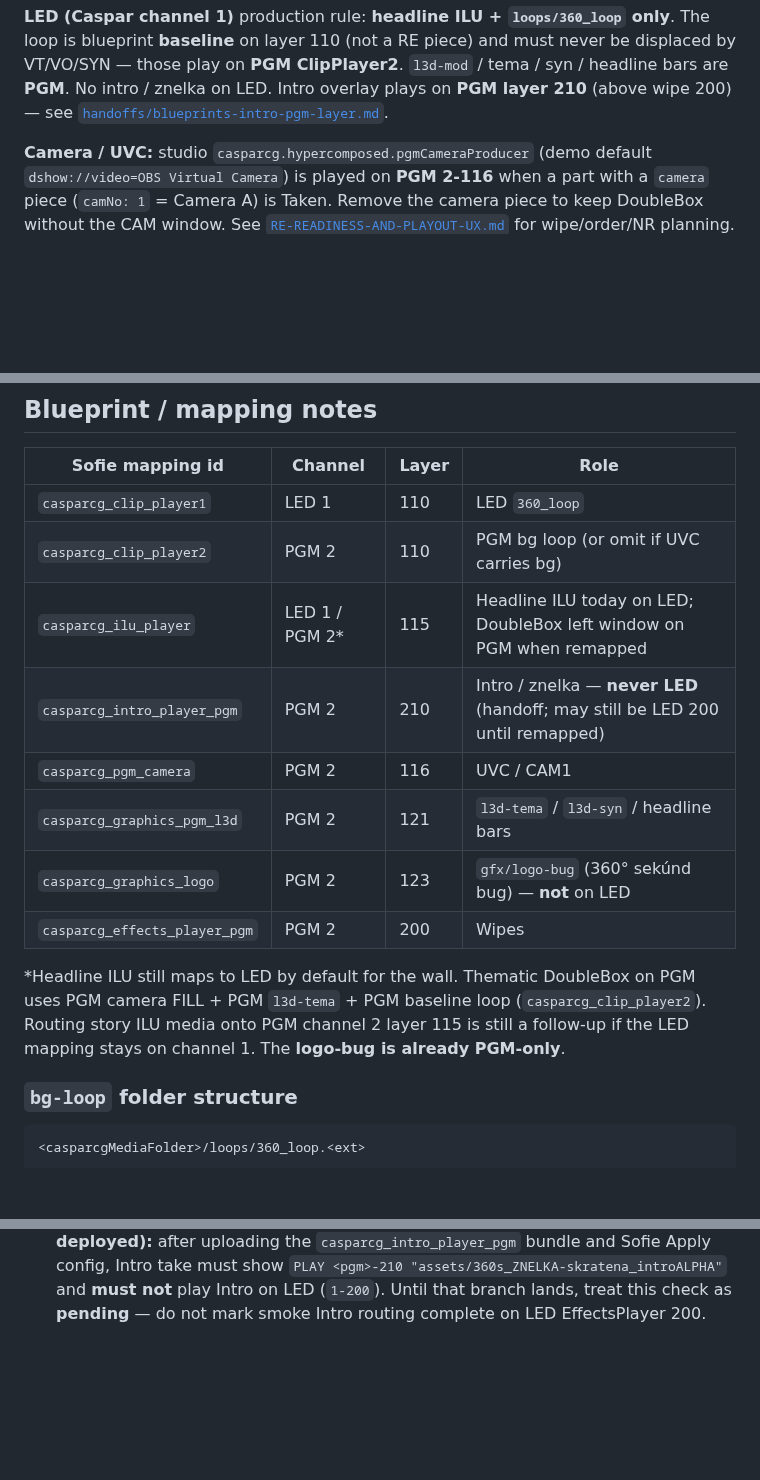
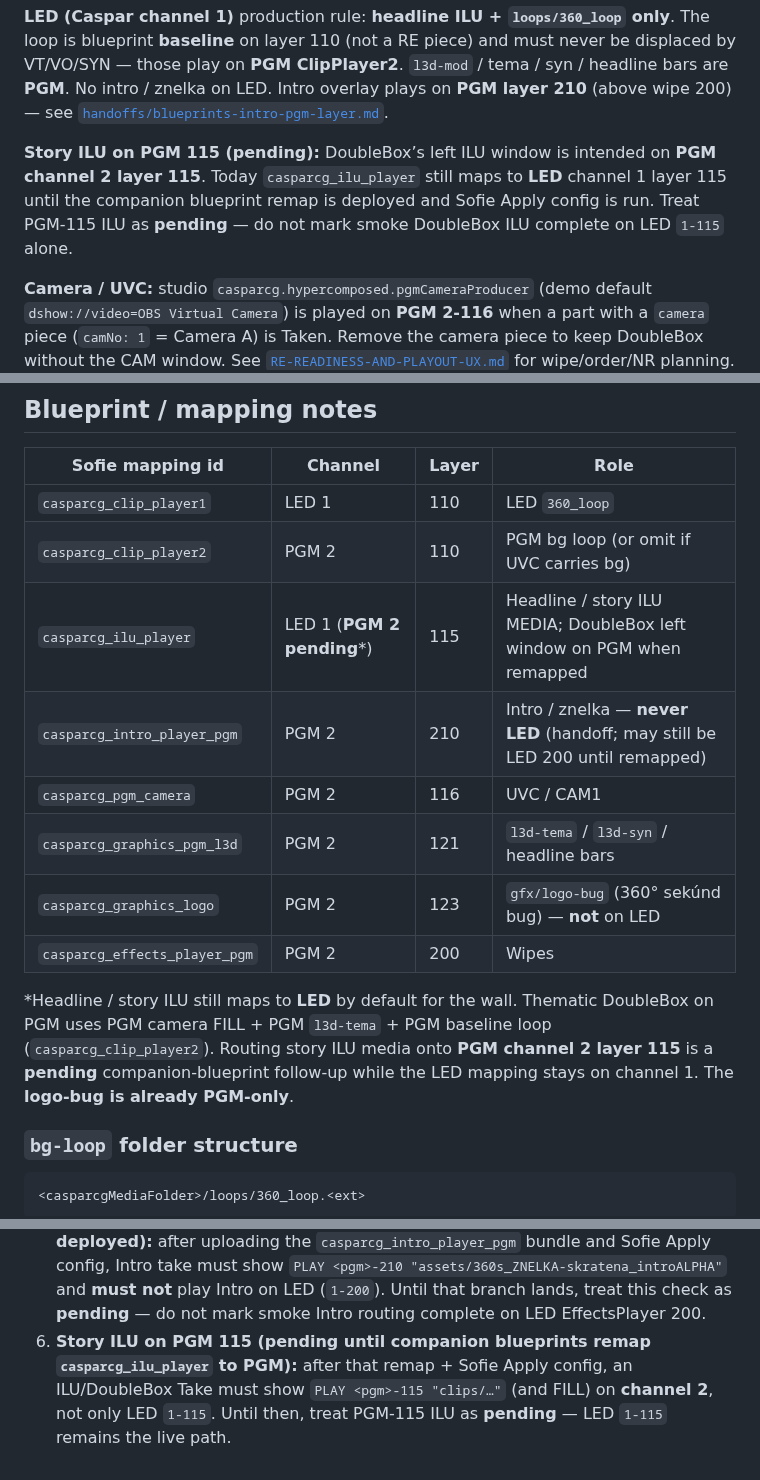
Before and after one commit to tojemoc/sofie, a Markdown page: docs/integration/DOUBLEBOX-PGM.md, 3 parts joined by grey strips. GitHub-like rendering; blank space fills up the shorter version.

```diff
--- a/docs/integration/DOUBLEBOX-PGM.md
+++ b/docs/integration/DOUBLEBOX-PGM.md
@@ -22,6 +22,12 @@ displaced by VT/VO/SYN — those play on **PGM ClipPlayer2**. `l3d-mod` / tema /
 headline bars are **PGM**. No intro / znelka on LED. Intro overlay plays on
 **PGM layer 210** (above wipe 200) — see
 [`handoffs/blueprints-intro-pgm-layer.md`](./handoffs/blueprints-intro-pgm-layer.md).
+
+**Story ILU on PGM 115 (pending):** DoubleBox’s left ILU window is intended on
+**PGM channel 2 layer 115**. Today `casparcg_ilu_player` still maps to **LED**
+channel 1 layer 115 until the companion blueprint remap is deployed and Sofie
+Apply config is run. Treat PGM-115 ILU as **pending** — do not mark smoke
+DoubleBox ILU complete on LED `1-115` alone.
 
 **Camera / UVC:** studio `casparcg.hypercomposed.pgmCameraProducer` (demo default
 `dshow://video=OBS Virtual Camera`) is played on **PGM 2-116** when a part with a
@@ -120,17 +126,18 @@ Smoke rundown pieces use piece type `wipe` with `fileName: wipes/360_wipe` and
 |------------------|---------|-------|------|
 | `casparcg_clip_player1` | LED 1 | 110 | LED `360_loop` |
 | `casparcg_clip_player2` | PGM 2 | 110 | PGM bg loop (or omit if UVC carries bg) |
-| `casparcg_ilu_player` | LED 1 / PGM 2* | 115 | Headline ILU today on LED; DoubleBox left window on PGM when remapped |
+| `casparcg_ilu_player` | LED 1 (**PGM 2 pending**\*) | 115 | Headline / story ILU MEDIA; DoubleBox left window on PGM when remapped |
 | `casparcg_intro_player_pgm` | PGM 2 | 210 | Intro / znelka — **never LED** (handoff; may still be LED 200 until remapped) |
 | `casparcg_pgm_camera` | PGM 2 | 116 | UVC / CAM1 |
 | `casparcg_graphics_pgm_l3d` | PGM 2 | 121 | `l3d-tema` / `l3d-syn` / headline bars |
 | `casparcg_graphics_logo` | PGM 2 | 123 | `gfx/logo-bug` (360° sekúnd bug) — **not** on LED |
 | `casparcg_effects_player_pgm` | PGM 2 | 200 | Wipes |
 
-\*Headline ILU still maps to LED by default for the wall. Thematic DoubleBox on PGM
-uses PGM camera FILL + PGM `l3d-tema` + PGM baseline loop (`casparcg_clip_player2`).
-Routing story ILU media onto PGM channel 2 layer 115 is still a follow-up if the LED
-mapping stays on channel 1. The **logo-bug is already PGM-only**.
+\*Headline / story ILU still maps to **LED** by default for the wall. Thematic
+DoubleBox on PGM uses PGM camera FILL + PGM `l3d-tema` + PGM baseline loop
+(`casparcg_clip_player2`). Routing story ILU media onto **PGM channel 2 layer 115**
+is a **pending** companion-blueprint follow-up while the LED mapping stays on
+channel 1. The **logo-bug is already PGM-only**.
 
 ### `bg-loop` folder structure
 
@@ -156,3 +163,7 @@ folder; the stored path still includes `loops/…`.
    Intro take must show `PLAY <pgm>-210 "assets/360s_ZNELKA-skratena_introALPHA"` and **must not** play
    Intro on LED (`1-200`). Until that branch lands, treat this check as **pending** —
    do not mark smoke Intro routing complete on LED EffectsPlayer 200.
+6. **Story ILU on PGM 115 (pending until companion blueprints remap `casparcg_ilu_player` to PGM):**
+   after that remap + Sofie Apply config, an ILU/DoubleBox Take must show
+   `PLAY <pgm>-115 "clips/…"` (and FILL) on **channel 2**, not only LED `1-115`.
+   Until then, treat PGM-115 ILU as **pending** — LED `1-115` remains the live path.
```
Also changed, not shown: docs/integration/RE-READINESS-AND-PLAYOUT-UX.md (+9 -7 lines), docs/integration/SPRAVY-V2-INTEGRATION.md (+2 -2 lines).
